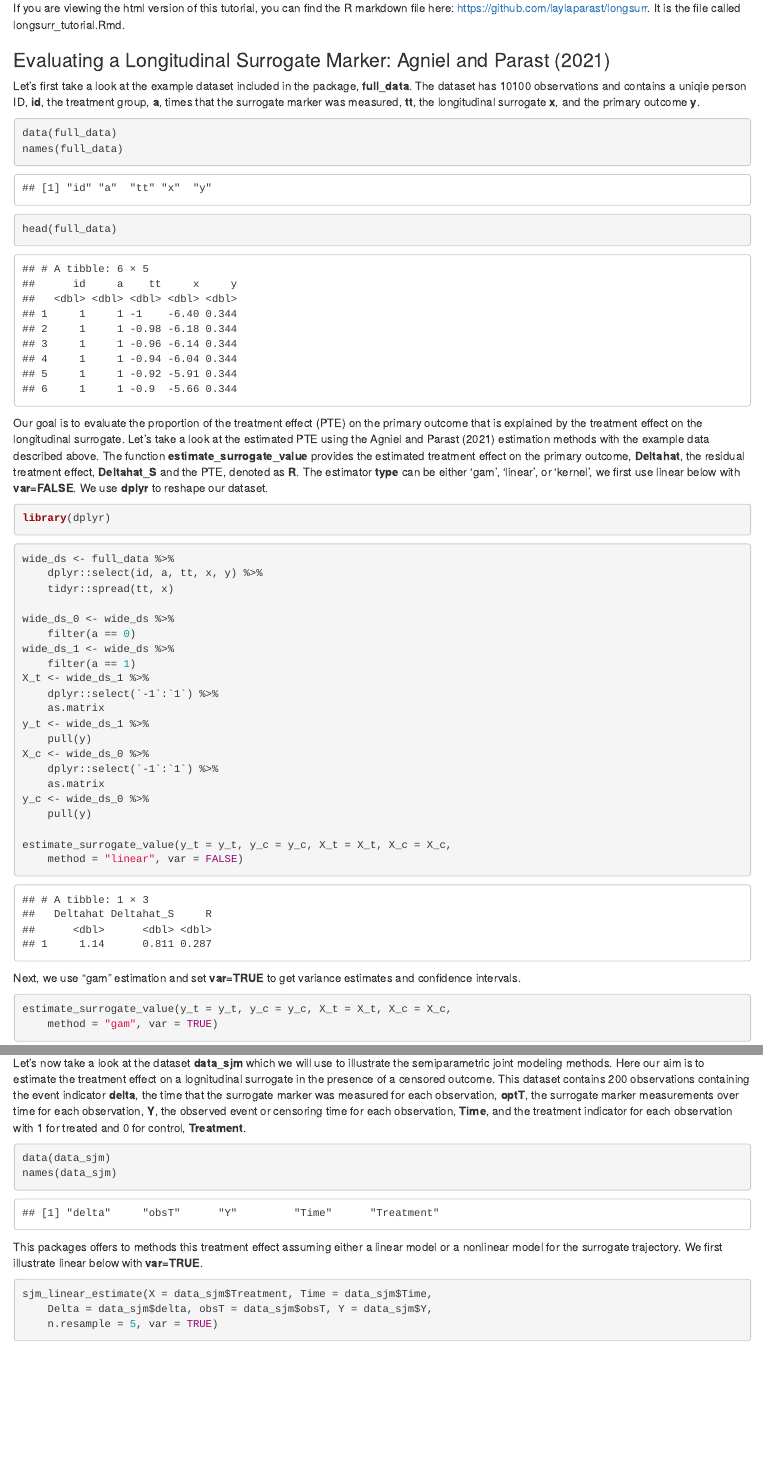
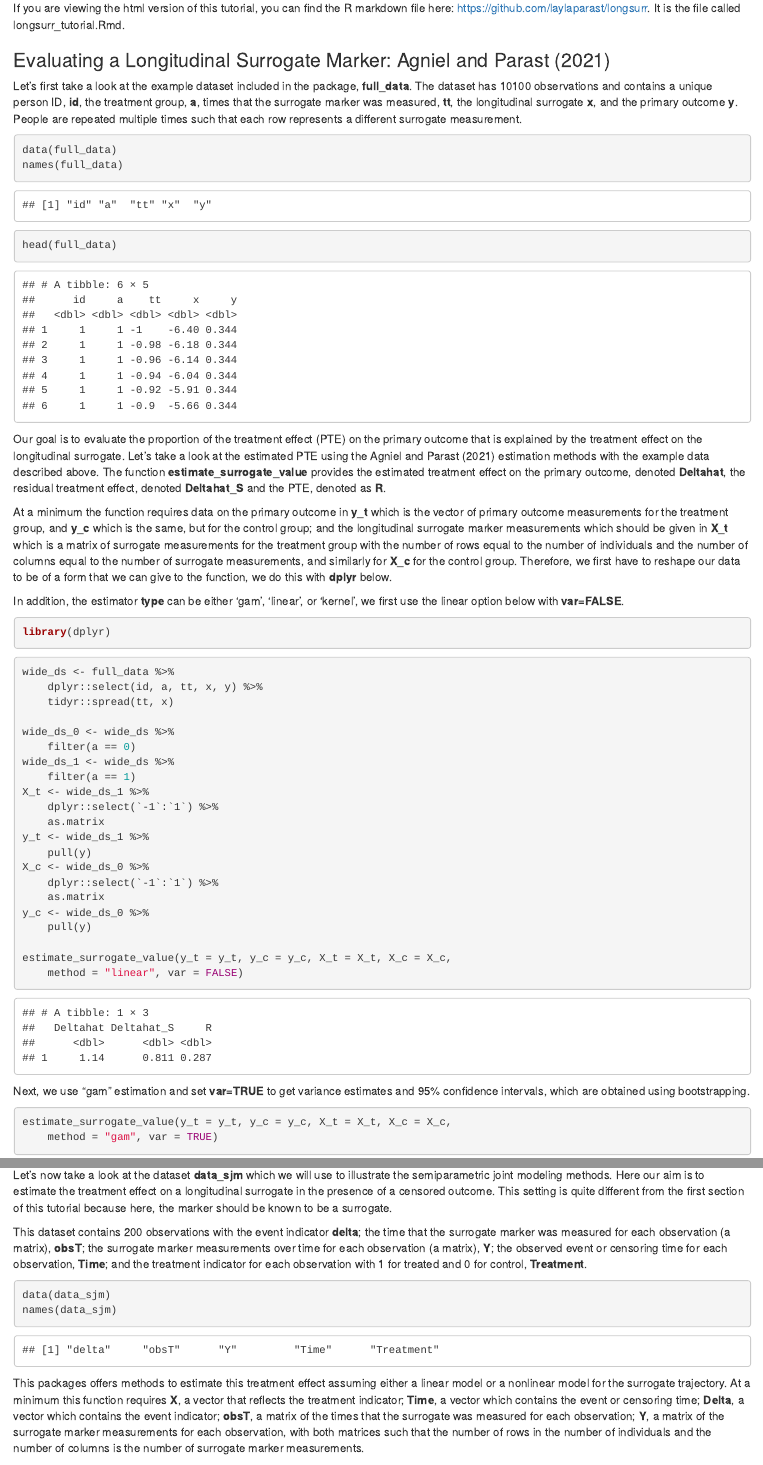
Before and after one commit to laylaparast/longsurr, an R Markdown document (longsurr_tutorial.Rmd): the page in a window 1100 px wide, from 340 px down, and a second part further down, joined at a grey line. The pictures show the output file longsurr_tutorial.html that the author committed with the source, opened offline.

Commit message:
Add files via upload

````diff
--- a/longsurr_tutorial.Rmd
+++ b/longsurr_tutorial.Rmd
@@ -28,7 +28,7 @@ If you are viewing the html version of this tutorial, you can find the R markdow
 
 ### Evaluating a Longitudinal Surrogate Marker: Agniel and Parast (2021)
 
-Let's first take a look at the example dataset included in the package, **full_data**. The dataset has 10100 observations and contains a uniqie person ID, **id**, the treatment group, **a**,  times that the surrogate marker was measured, **tt**, the longitudinal surrogate **x**, and the primary outcome **y**.
+Let's first take a look at the example dataset included in the package, **full_data**. The dataset has 10100 observations and contains a unique person ID, **id**, the treatment group, **a**,  times that the surrogate marker was measured, **tt**, the longitudinal surrogate **x**, and the primary outcome **y**. People are repeated multiple times such that each row represents a different surrogate measurement.
 
 ```{r}
 data(full_data)
@@ -36,7 +36,11 @@ names(full_data)
 head(full_data)
 ```
 
-Our goal is to evaluate the proportion of the treatment effect (PTE) on the primary outcome that is explained by the treatment effect on the longitudinal surrogate. Let's take a look at the estimated PTE using the Agniel and Parast (2021) estimation methods with the example data described above. The function **estimate_surrogate_value** provides the estimated treatment effect on the primary outcome, **Deltahat**, the residual treatment effect, **Deltahat_S** and the PTE, denoted as **R**. The estimator **type** can be either 'gam', 'linear', or 'kernel', we first use linear below with **var=FALSE**. We use **dplyr** to reshape our dataset.
+Our goal is to evaluate the proportion of the treatment effect (PTE) on the primary outcome that is explained by the treatment effect on the longitudinal surrogate. Let's take a look at the estimated PTE using the Agniel and Parast (2021) estimation methods with the example data described above. The function **estimate_surrogate_value** provides the estimated treatment effect on the primary outcome, denoted **Deltahat**, the residual treatment effect, denoted **Deltahat_S** and the PTE, denoted as **R**.
+
+At a minimum the function requires data on the primary outcome in **y_t** which is the vector of primary outcome measurements for the treatment group, and **y_c** which is the same, but for the control group; and the longitudinal surrogate marker measurements which should be given in **X_t** which is a matrix of surrogate measurements for the treatment group with the number of rows equal to the number of individuals and the number of columns equal to the number of surrogate measurements, and similarly for **X_c** for the control group. Therefore, we first have to reshape our data to be of a form that we can give to the function, we do this with **dplyr** below.
+
+In addition, the estimator **type** can be either 'gam', 'linear', or 'kernel', we first use the linear option below with **var=FALSE**.
 
 ```{r results = "hide", message=FALSE}
 library(dplyr)
@@ -58,7 +62,7 @@ estimate_surrogate_value(y_t = y_t, y_c = y_c, X_t = X_t, X_c = X_c,
 method = 'linear', var = FALSE)
 ```
 
-Next, we use "gam" estimation and set **var=TRUE** to get variance estimates and confidence intervals.
+Next, we use "gam" estimation and set **var=TRUE** to get variance estimates and 95\% confidence intervals, which are obtained using bootstrapping.
 
 ```{r}
 
@@ -69,11 +73,13 @@ method = 'gam', var = TRUE)
 
 ### Estimating the Treatment Effect on a Longitudinal Surrogate Marker
 
-Let's now take a look at the dataset **data_sjm** which we will use to illustrate the semiparametric joint modeling methods. Here our aim is to estimate the treatment effect on a lognitudinal surrogate in the presence of a censored outcome.  This dataset contains 200 observations containing the event indicator **delta**, the time that the surrogate marker was measured for each observation, **optT**, the surrogate marker measurements over time for each observation, **Y**, the observed event or censoring time for each observation, **Time**, and the treatment indicator for each observation with 1 for treated and 0 for control, **Treatment**.
+Let's now take a look at the dataset **data_sjm** which we will use to illustrate the semiparametric joint modeling methods. Here our aim is to estimate the treatment effect on a longitudinal surrogate in the presence of a censored outcome. This setting is quite different from the first section of this tutorial because here, the marker should be known to be a surrogate.
+
+This dataset contains 200 observations with the event indicator **delta**; the time that the surrogate marker was measured for each observation (a matrix), **obsT**; the surrogate marker measurements over time for each observation (a matrix), **Y**; the observed event or censoring time for each observation, **Time**; and the treatment indicator for each observation with 1 for treated and 0 for control, **Treatment**.
 
 ```{r}
 data(data_sjm)
 names(data_sjm)
 ```
 
-This packages offers to methods this treatment effect assuming either a linear model or a nonlinear model for the surrogate trajectory. We first illustrate linear below with **var=TRUE**.
+This packages offers methods to estimate this treatment effect assuming either a linear model or a nonlinear model for the surrogate trajectory.  At a minimum this function requires **X**, a vector that reflects the treatment indicator; **Time**, a vector which contains the event or censoring time; **Delta**, a vector which contains the event indicator; **obsT**, a matrix of the times that the surrogate was measured for each observation; **Y**, a matrix of the surrogate marker measurements for each observation, with both matrices such that the number of rows in the number of individuals and the number of columns is the number of surrogate marker measurements.
````
Also changed, not shown: longsurr_tutorial.html, longsurr_tutorial.Rmd (6 more changed lines).
